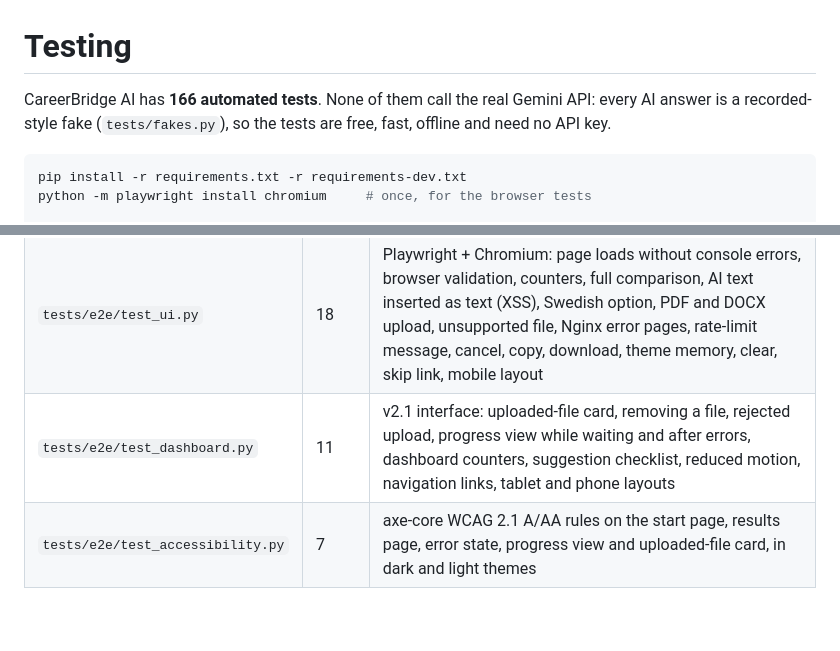
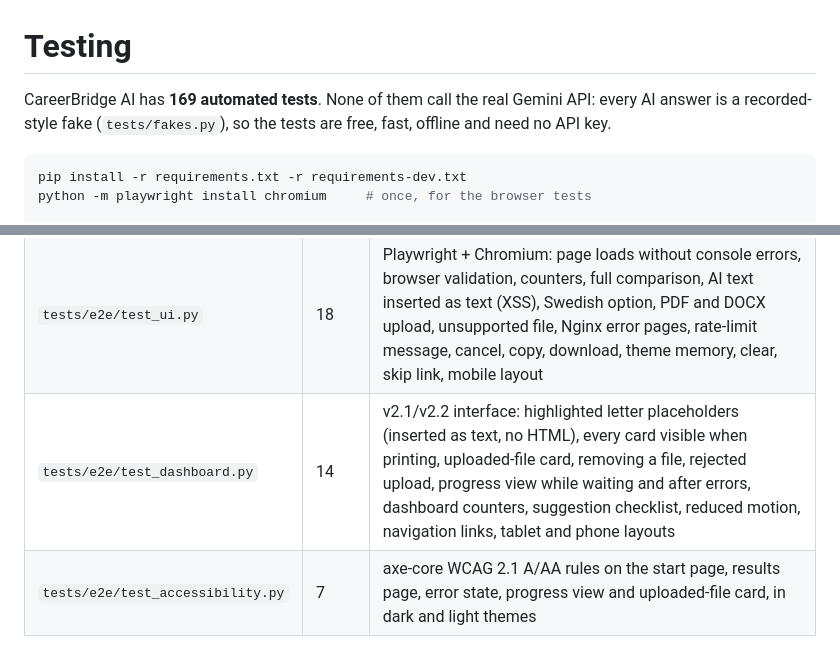
Before and after one commit to nedababaki-pixel/careerbridge-ai, a Markdown page: docs/TESTING.md, 2 parts joined by grey strips. GitHub-like rendering; blank space fills up the shorter version.

````diff
--- a/docs/TESTING.md
+++ b/docs/TESTING.md
@@ -1,6 +1,6 @@
 # Testing
 
-CareerBridge AI has **166 automated tests**. None of them call the real Gemini API: every AI answer is a recorded-style fake (`tests/fakes.py`), so the tests are free, fast, offline and need no API key.
+CareerBridge AI has **169 automated tests**. None of them call the real Gemini API: every AI answer is a recorded-style fake (`tests/fakes.py`), so the tests are free, fast, offline and need no API key.
 
 ```bash
 pip install -r requirements.txt -r requirements-dev.txt
@@ -21,7 +21,7 @@ python -m pytest -m e2e             # browser and accessibility tests (about 30
 | `tests/test_gemini_config.py` | 29 | Gemini thinking level (Gemini 3: `thinkingLevel`, Gemini 2.x: `thinkingBudget`) (default `low`, configurable, can be left to the model), busy-model message and fallback model (used only for 503/429, not for other errors or timeouts), and the diagnostic script: success output, rejected key, unavailable model, fast timeouts, the key is never printed |
 | `tests/test_upload.py` | 21 | Real PDF and DOCX files (tables, truncation), uploads kept out of temp files, missing file, wrong extensions, renamed executables, damaged and encrypted PDFs, page limit, scanned PDFs, 5 MB limit, **zip bomb**, **XXE payload** |
 | `tests/e2e/test_ui.py` | 18 | Playwright + Chromium: page loads without console errors, browser validation, counters, full comparison, AI text inserted as text (XSS), Swedish option, PDF and DOCX upload, unsupported file, Nginx error pages, rate-limit message, cancel, copy, download, theme memory, clear, skip link, mobile layout |
-| `tests/e2e/test_dashboard.py` | 11 | v2.1 interface: uploaded-file card, removing a file, rejected upload, progress view while waiting and after errors, dashboard counters, suggestion checklist, reduced motion, navigation links, tablet and phone layouts |
+| `tests/e2e/test_dashboard.py` | 14 | v2.1/v2.2 interface: highlighted letter placeholders (inserted as text, no HTML), every card visible when printing, uploaded-file card, removing a file, rejected upload, progress view while waiting and after errors, dashboard counters, suggestion checklist, reduced motion, navigation links, tablet and phone layouts |
 | `tests/e2e/test_accessibility.py` | 7 | axe-core WCAG 2.1 A/AA rules on the start page, results page, error state, progress view and uploaded-file card, in dark and light themes |
 
 ## Continuous integration
````
Also changed, not shown: CHANGELOG.md (+10 -0 lines), README.md (+3 -3 lines), docs/screenshots/v2-dashboard.png, docs/screenshots/v2-light.png, docs/screenshots/v2-progress.png, docs/screenshots/v2-result.png, docs/screenshots/v2-upload.png, 5 other files.
